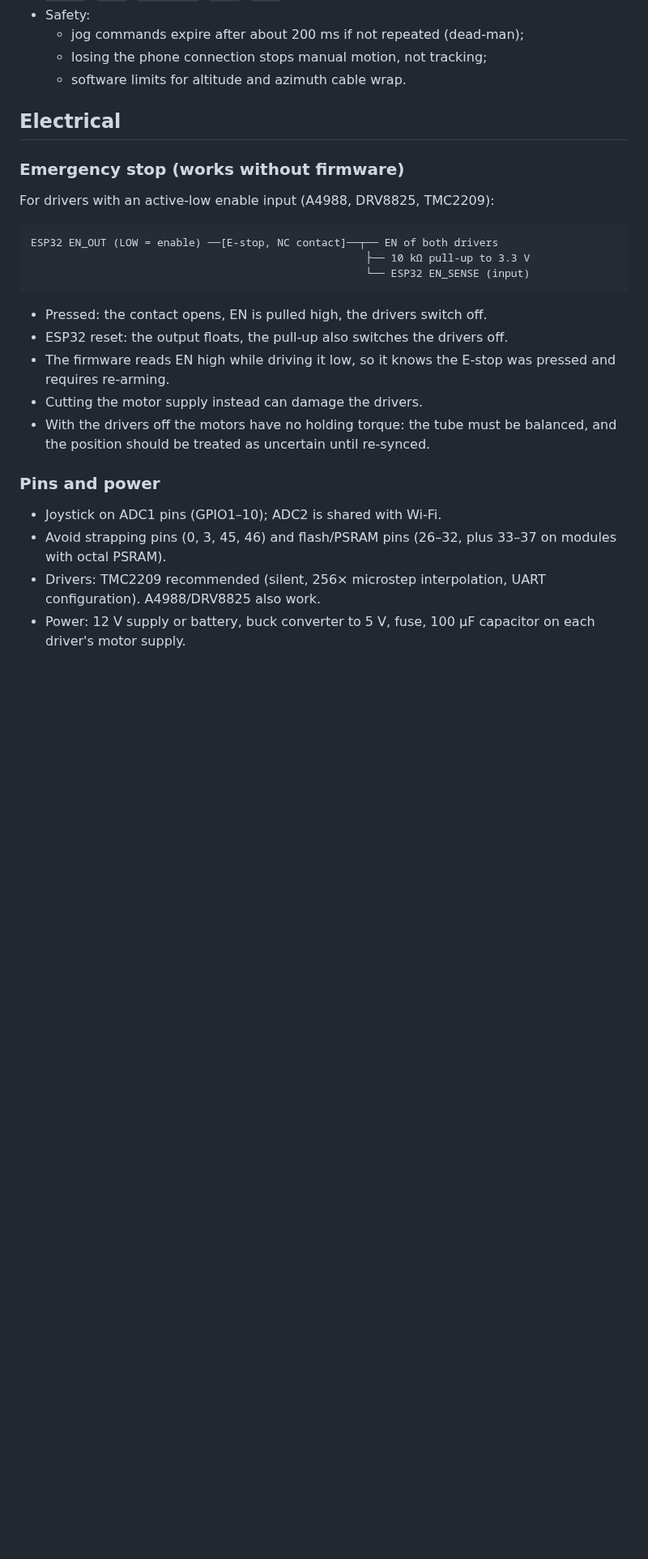
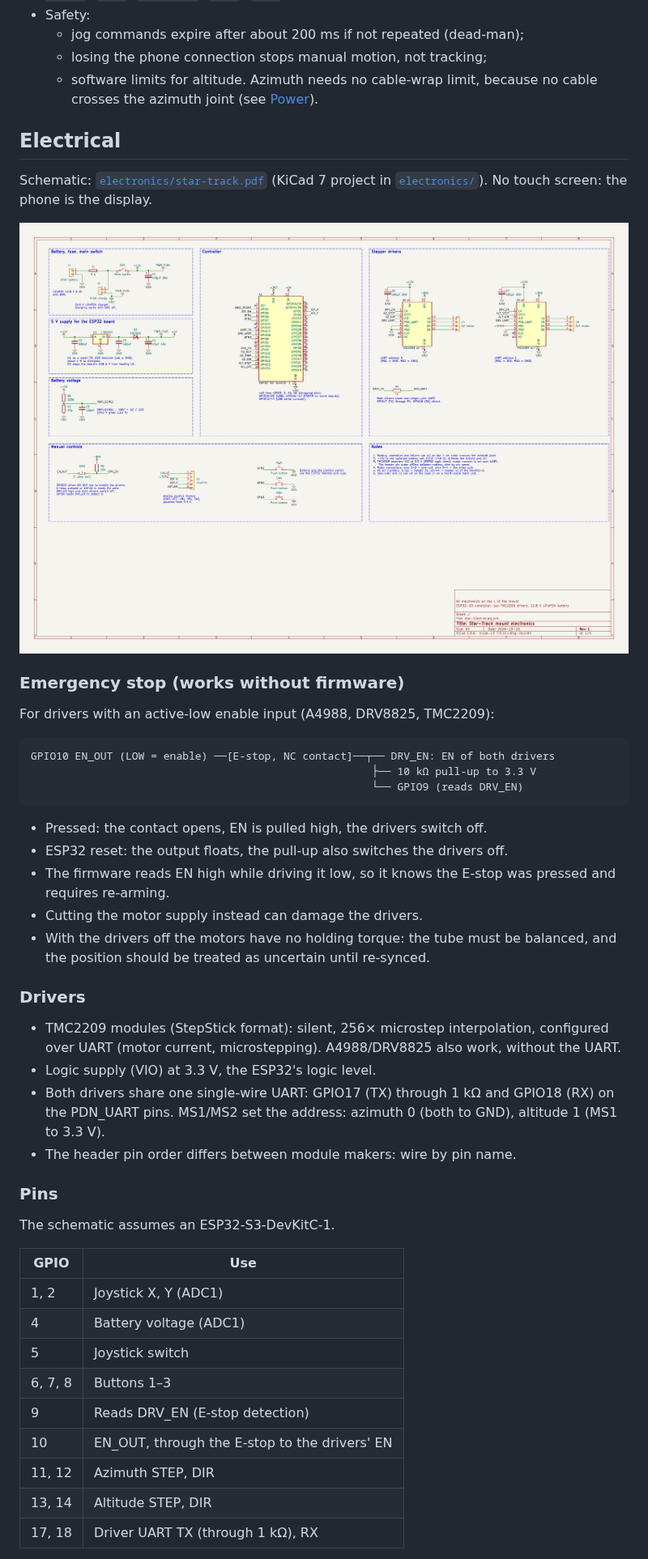
Before and after one commit to valentinp72/star-track, a Markdown page: docs/architecture.md, the part around one of its changes. Shown at 81% size. Rendered like a GitHub page; pictures changed too: electronics/star-track.png (added); blank space fills up the shorter version.

````diff
--- a/docs/architecture.md
+++ b/docs/architecture.md
@@ -78,18 +78,25 @@ calculations, so tracking continues when the phone is locked or disconnected.
 - Safety:
   - jog commands expire after about 200 ms if not repeated (dead-man);
   - losing the phone connection stops manual motion, not tracking;
-  - software limits for altitude and azimuth cable wrap.
+  - software limits for altitude. Azimuth needs no cable-wrap limit, because no
+    cable crosses the azimuth joint (see [Power](#power)).
 
 ## Electrical
+
+Schematic: [`electronics/star-track.pdf`](../electronics/star-track.pdf) (KiCad 7
+project in [`electronics/`](../electronics/)). No touch screen: the phone is the
+display.
+
+![Schematic](../electronics/star-track.png)
 
 ### Emergency stop (works without firmware)
 
 For drivers with an active-low enable input (A4988, DRV8825, TMC2209):
 
 ```
-ESP32 EN_OUT (LOW = enable) ──[E-stop, NC contact]──┬── EN of both drivers
-                                                     ├── 10 kΩ pull-up to 3.3 V
-                                                     └── ESP32 EN_SENSE (input)
+GPIO10 EN_OUT (LOW = enable) ──[E-stop, NC contact]──┬── DRV_EN: EN of both drivers
+                                                      ├── 10 kΩ pull-up to 3.3 V
+                                                      └── GPIO9 (reads DRV_EN)
 ```
 
 - Pressed: the contact opens, EN is pulled high, the drivers switch off.
@@ -100,12 +107,30 @@ ESP32 EN_OUT (LOW = enable) ──[E-stop, NC contact]──┬── EN of both
 - With the drivers off the motors have no holding torque: the tube must be
   balanced, and the position should be treated as uncertain until re-synced.
 
-### Pins and power
+### Drivers
 
-- Joystick on ADC1 pins (GPIO1–10); ADC2 is shared with Wi-Fi.
-- Avoid strapping pins (0, 3, 45, 46) and flash/PSRAM pins (26–32, plus 33–37 on
-  modules with octal PSRAM).
-- Drivers: TMC2209 recommended (silent, 256× microstep interpolation, UART
-  configuration). A4988/DRV8825 also work.
-- Power: 12 V supply or battery, buck converter to 5 V, fuse, 100 µF capacitor on
-  each driver's motor supply.
+- TMC2209 modules (StepStick format): silent, 256× microstep interpolation,
+  configured over UART (motor current, microstepping). A4988/DRV8825 also work,
+  without the UART.
+- Logic supply (VIO) at 3.3 V, the ESP32's logic level.
+- Both drivers share one single-wire UART: GPIO17 (TX) through 1 kΩ and GPIO18
+  (RX) on the PDN_UART pins. MS1/MS2 set the address: azimuth 0 (both to GND),
+  altitude 1 (MS1 to 3.3 V).
+- The header pin order differs between module makers: wire by pin name.
+
+### Pins
+
+The schematic assumes an ESP32-S3-DevKitC-1.
+
+| GPIO | Use |
+| --- | --- |
+| 1, 2 | Joystick X, Y (ADC1) |
+| 4 | Battery voltage (ADC1) |
+| 5 | Joystick switch |
+| 6, 7, 8 | Buttons 1–3 |
+| 9 | Reads DRV_EN (E-stop detection) |
+| 10 | EN_OUT, through the E-stop to the drivers' EN |
+| 11, 12 | Azimuth STEP, DIR |
+| 13, 14 | Altitude STEP, DIR |
+| 17, 18 | Driver UART TX (through 1 kΩ), RX |
+
````
Also changed, not shown: other parts of docs/architecture.md (+58 -2 lines), README.md (+5 -4 lines), docs/mechanics.md (+30 -11 lines), 6 other files.
